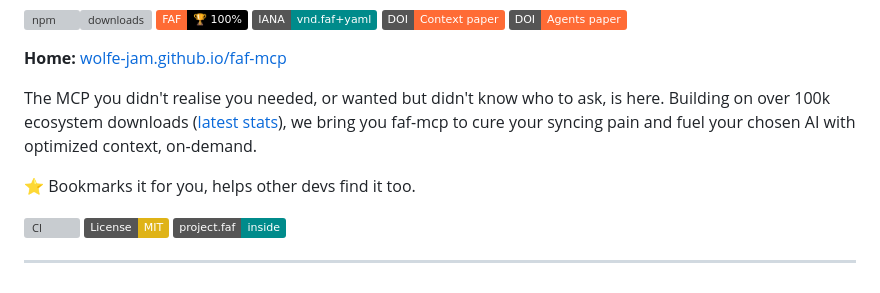
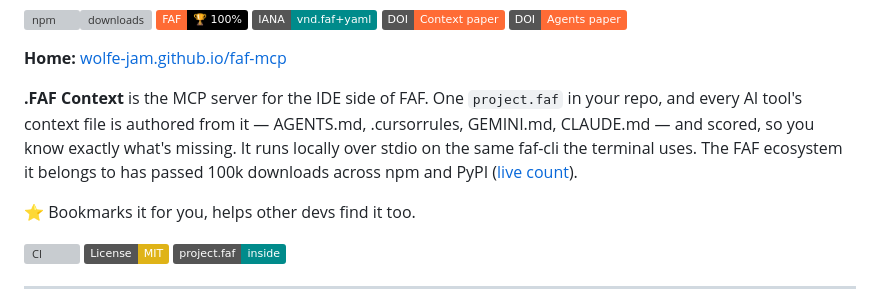
Before and after one commit to Wolfe-Jam/faf-mcp, a Markdown page: README.md, the part around the change. Drawn GitHub-style; badges without logos; grey boxes are pictures that could not be loaded.

Commit message:
docs(readme): registry-card intro in FAF voice — .FAF Context, what it does, local stdio, ecosystem downloads with a live count

```diff
--- a/README.md
+++ b/README.md
@@ -17,7 +17,7 @@
 
 **Home:** [wolfe-jam.github.io/faf-mcp](https://wolfe-jam.github.io/faf-mcp/)
 
-The MCP you didn't realise you needed, or wanted but didn't know who to ask, is here. Building on over 100k ecosystem downloads ([latest stats](https://faf.one/downloads)), we bring you faf-mcp to cure your syncing pain and fuel your chosen AI with optimized context, on-demand.
+**.FAF Context** is the MCP server for the IDE side of FAF. One `project.faf` in your repo, and every AI tool's context file is authored from it — AGENTS.md, .cursorrules, GEMINI.md, CLAUDE.md — and scored, so you know exactly what's missing. It runs locally over stdio on the same faf-cli the terminal uses. The FAF ecosystem it belongs to has passed 100k downloads across npm and PyPI ([live count](https://faf.one/downloads)).
 
 ⭐ Bookmarks it for you, helps other devs find it too.
 
```
